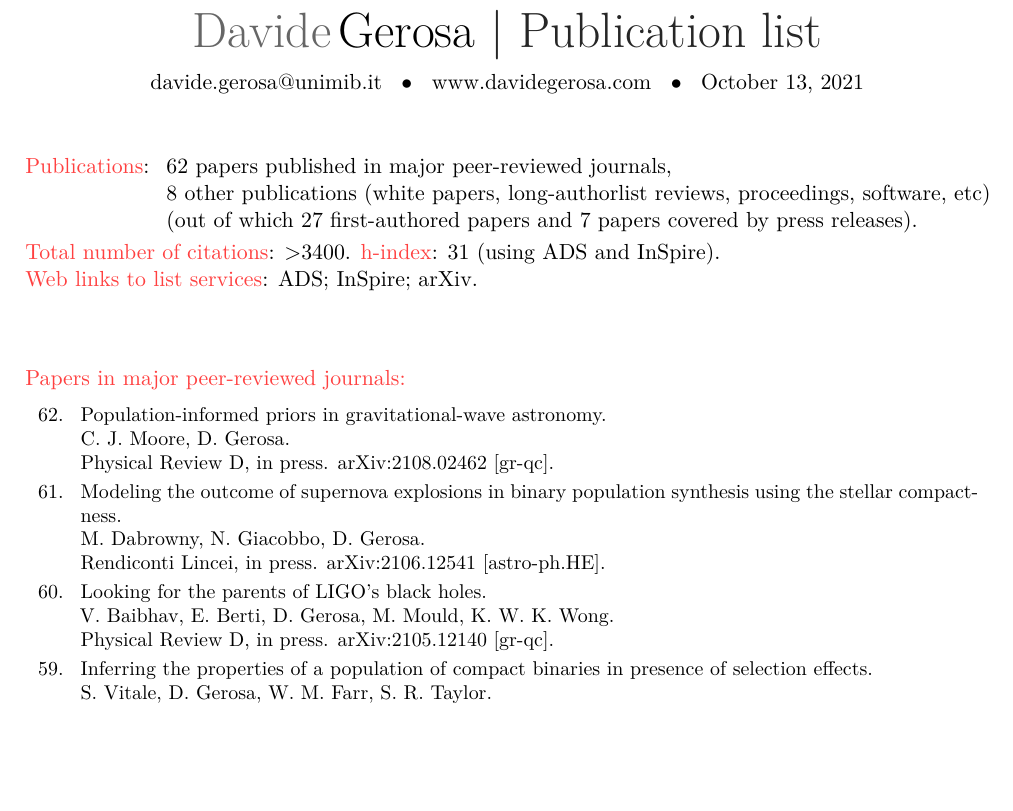
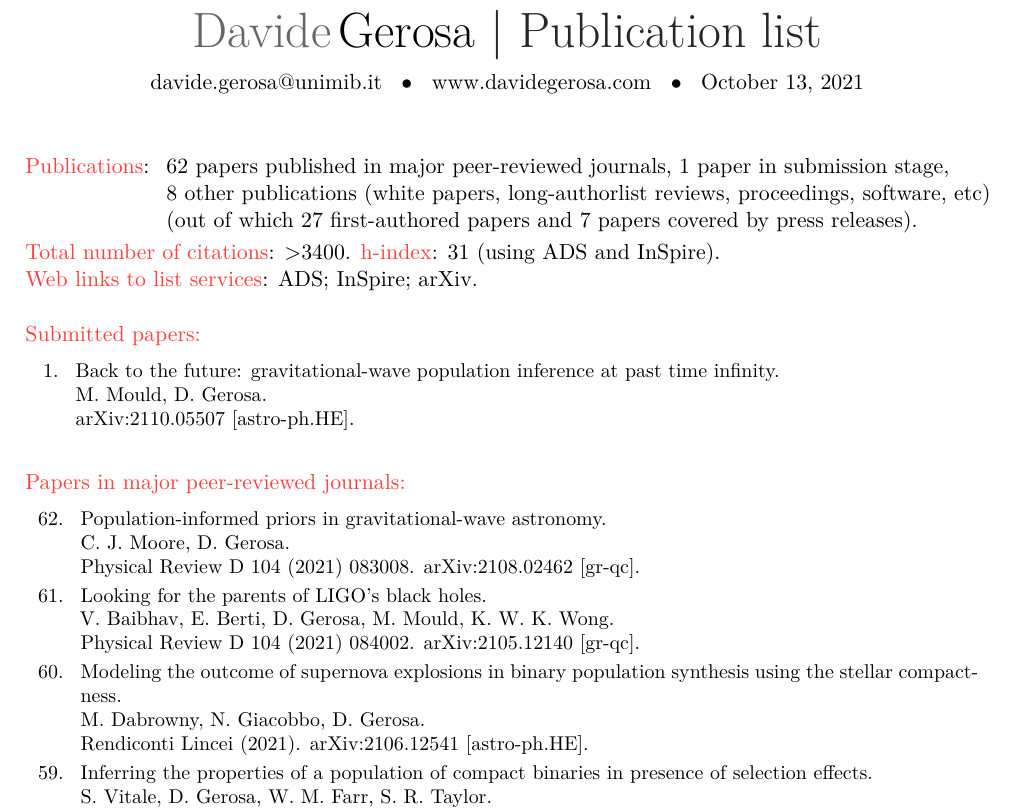
Before and after one commit to dgerosa/CV, a LaTeX CV (publist.tex, which reads metricspapers.tex, parsepapers.tex): part of page 1 of 5 before the commit and part of page 1 of 6 after it, cut so that both start at the same text, the shorter picture padded with empty space. Compiled offline with XeLaTeX.

Commit message:
back to the future paper

```diff
--- a/metricspapers.tex
+++ b/metricspapers.tex
@@ -1,6 +1,7 @@
 \cvitem{}{\begin{tabular}{rcl}
 \textcolor{mark_color}{\textbf{Publications}}: &\hspace{0.3cm} &
 \textbf{62} papers published in major peer-reviewed journals,
+\textbf{1} paper in submission stage,
 \\ & &
 \textbf{8} other publications (white papers, long-authorlist reviews, proceedings, software, etc)
 \\ & &
--- a/parsepapers.tex
+++ b/parsepapers.tex
@@ -1,6 +1,14 @@
+\textcolor{color1}{\textbf{Submitted papers:}}
 \vspace{-0.5cm}
 
 \cvitem{}{\small\hspace{-1cm}\begin{longtable}{rp{0.3cm}p{15.8cm}}
+%
+\textbf{1.} & & \textit{Back to the future: gravitational-wave population inference at past time infinity.}
+\newline{}
+M. Mould, \textbf{D. Gerosa}.
+\newline{}
+\href{https://arxiv.org/abs/2110.05507}{arXiv:2110.05507 [astro-ph.HE].}
+\vspace{0.09cm}\\
 %
 \end{longtable} }
 \textcolor{color1}{\textbf{Papers in major peer-reviewed journals:}}
@@ -12,21 +20,21 @@
 \newline{}
 C. J. Moore, \textbf{D. Gerosa}.
 \newline{}
-{\prd, in press}. \href{https://arxiv.org/abs/2108.02462}{arXiv:2108.02462 [gr-qc].}
+\href{https://journals.aps.org/prd/abstract/10.1103/PhysRevD.104.083008}{\prd 104 (2021) 083008}. \href{https://arxiv.org/abs/2108.02462}{arXiv:2108.02462 [gr-qc].}
 \vspace{0.09cm}\\
 %
-\textbf{61.} & & \textit{Modeling the outcome of supernova explosions in binary population synthesis using the stellar compactness.}
+\textbf{61.} & & \textit{Looking for the parents of LIGO's black holes.}
+\newline{}
+V. Baibhav, E. Berti, \textbf{D. Gerosa}, M. Mould, K. W. K. Wong.
+\newline{}
+\href{https://journals.aps.org/prd/abstract/10.1103/PhysRevD.104.084002}{\prd 104 (2021) 084002}. \href{https://arxiv.org/abs/2105.12140}{arXiv:2105.12140 [gr-qc].}
+\vspace{0.09cm}\\
+%
+\textbf{60.} & & \textit{Modeling the outcome of supernova explosions in binary population synthesis using the stellar compactness.}
 \newline{}
 M. Dabrowny, N. Giacobbo, \textbf{D. Gerosa}.
 \newline{}
-\href{https://link.springer.com/article/10.1007/s12210-021-01019-8}{Rendiconti Lincei, in press}. \href{https://arxiv.org/abs/2106.12541}{arXiv:2106.12541 [astro-ph.HE].}
-\vspace{0.09cm}\\
-%
-\textbf{60.} & & \textit{Looking for the parents of LIGO's black holes.}
-\newline{}
-V. Baibhav, E. Berti, \textbf{D. Gerosa}, M. Mould, K. W. K. Wong.
-\newline{}
-{\prd, in press}. \href{https://arxiv.org/abs/2105.12140}{arXiv:2105.12140 [gr-qc].}
+\href{https://link.springer.com/article/10.1007/s12210-021-01019-8}{Rendiconti Lincei (2021)}. \href{https://arxiv.org/abs/2106.12541}{arXiv:2106.12541 [astro-ph.HE].}
 \vspace{0.09cm}\\
 %
 \textbf{59.} & & \textit{Inferring the properties of a population of compact binaries in presence of selection effects.}
```
Also changed, not shown: publist.bib (+16 -0 lines), 2 other files.
